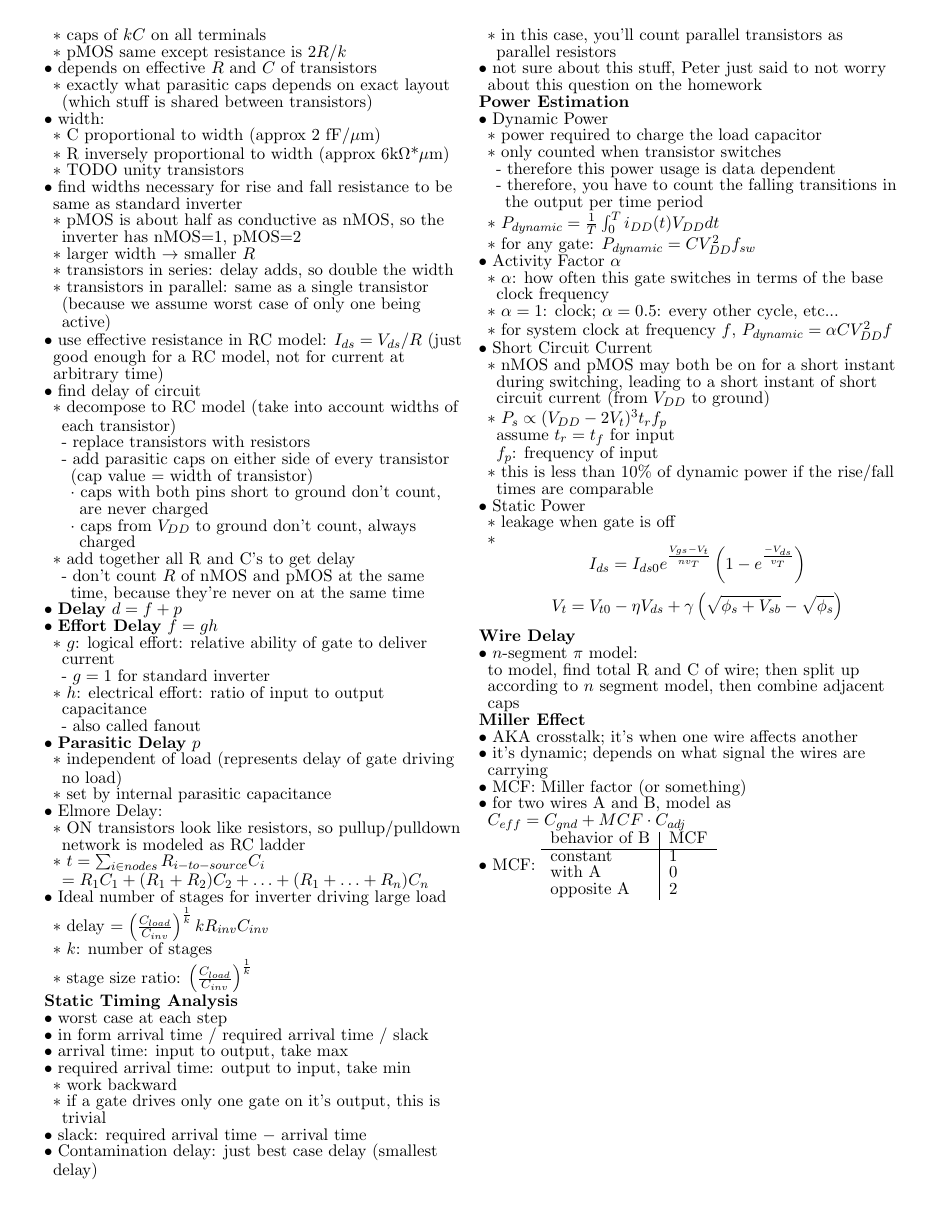
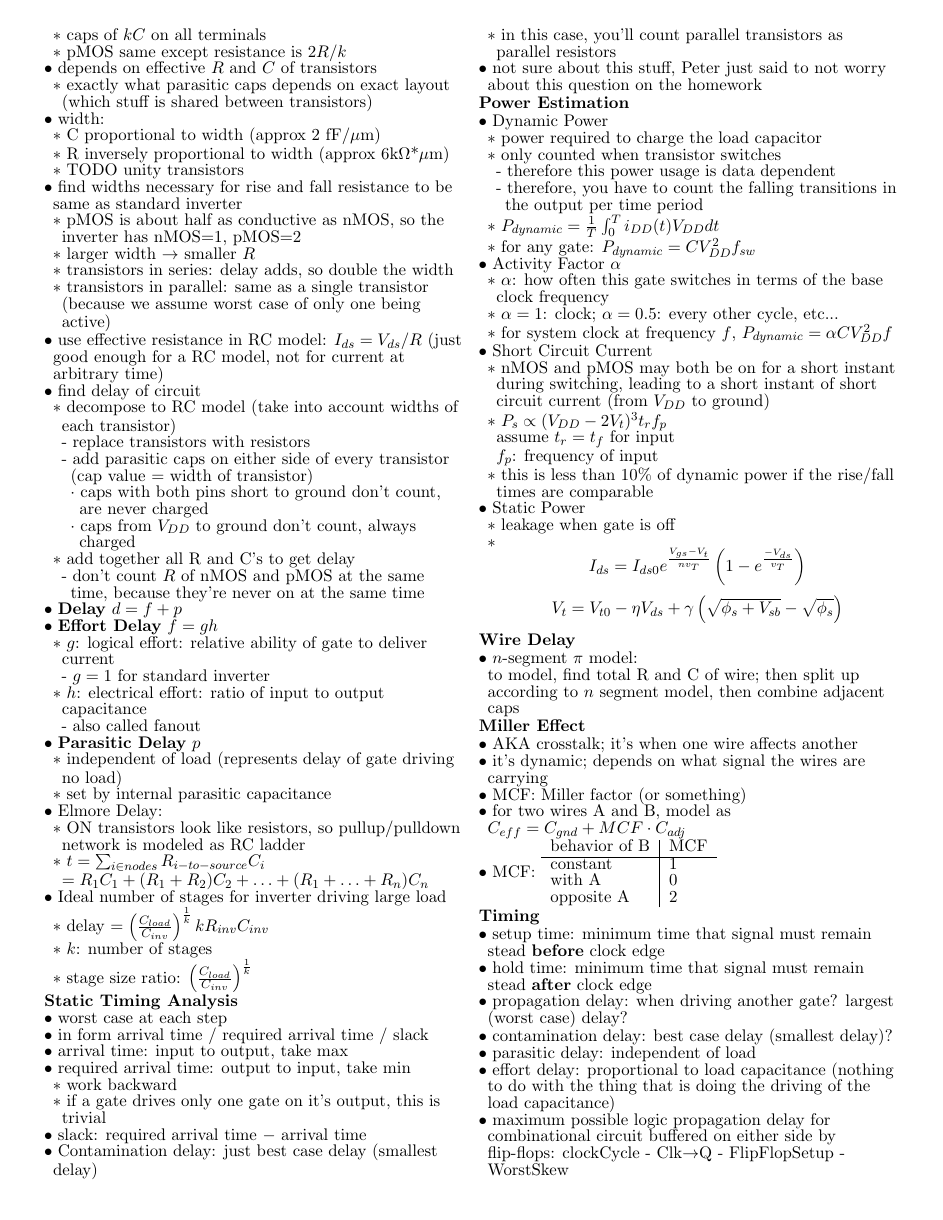
Before and after one commit to madewithlinux/refsheets, a LaTeX document (ecen454_refsheet.tex): page 3 of 3 before the commit and page 3 of 4 after it. The pictures show the PDF file ecen454_refsheet.pdf that the author committed with the source.

Commit message:
ecen454: timing information

```diff
--- a/ecen454_refsheet.tex
+++ b/ecen454_refsheet.tex
@@ -399,6 +399,17 @@ femto & f     & $10^{-15}$ & 0.000 000 000 000 001        \\ \hline
   opposite A & 2 \\
   \end{tabular}
 
+\zzz{Timing}
+  \1 setup time: minimum time that signal must remain stead \textbf{before} clock edge
+  \1 hold time:  minimum time that signal must remain stead \textbf{after}  clock edge
+  \1 propagation delay: when driving another gate? largest (worst case) delay?
+  \1 contamination delay: best case delay (smallest delay)?
+  \1 parasitic delay: independent of load
+  \1 effort delay: proportional to load capacitance (nothing to do with the thing that is doing the driving of the load capacitance)
+  \1 maximum possible logic propagation delay for combinational circuit buffered on either side by flip-flops:
+    clockCycle - Clk$\rightarrow$Q - FlipFlopSetup - WorstSkew
+    \2 minimum circuit delay: HoldTime - Clk$\rightarrow$Q
+
 
 \end{outline}
 \end{flushleft}
```
Also changed, not shown: ecen454_refsheet.pdf.
